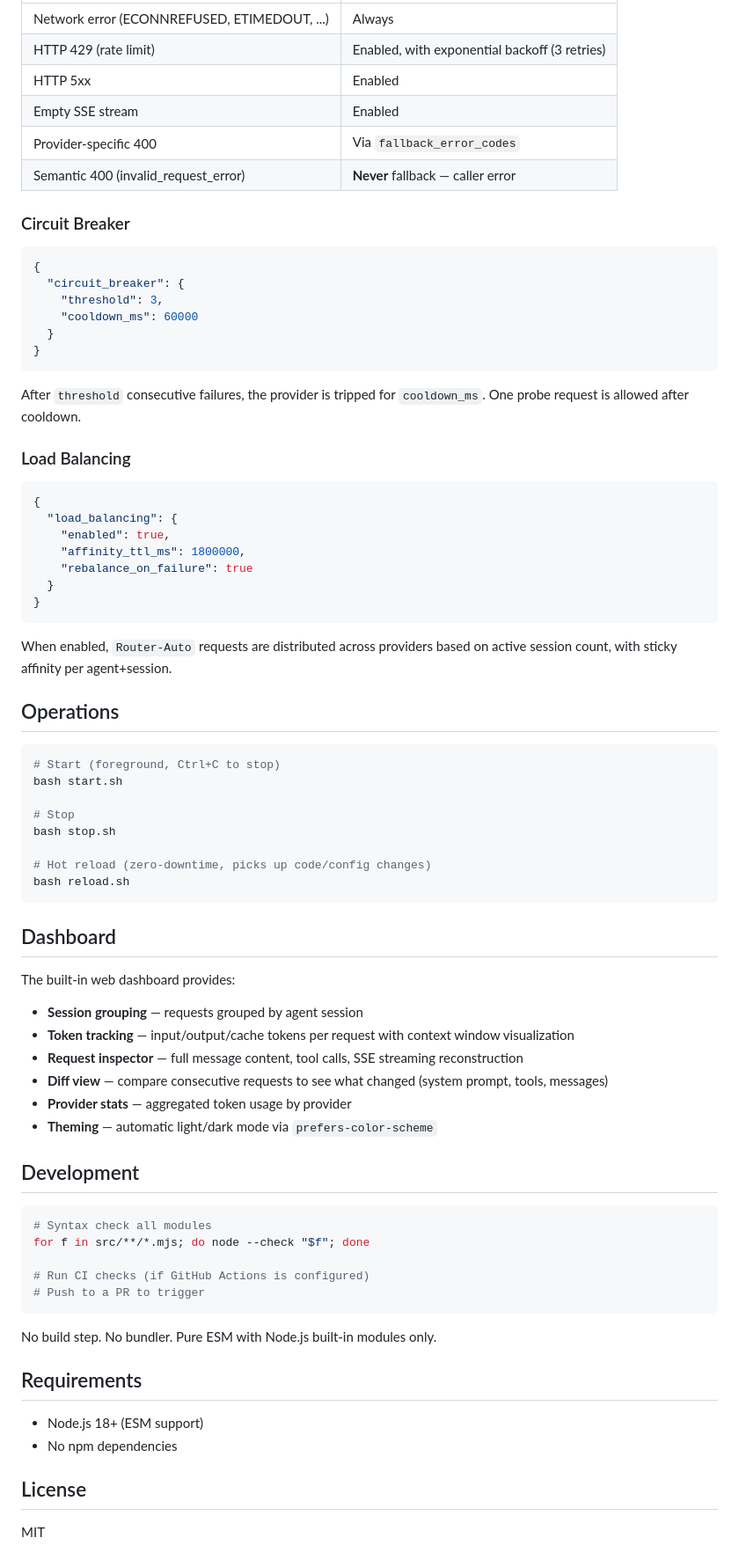
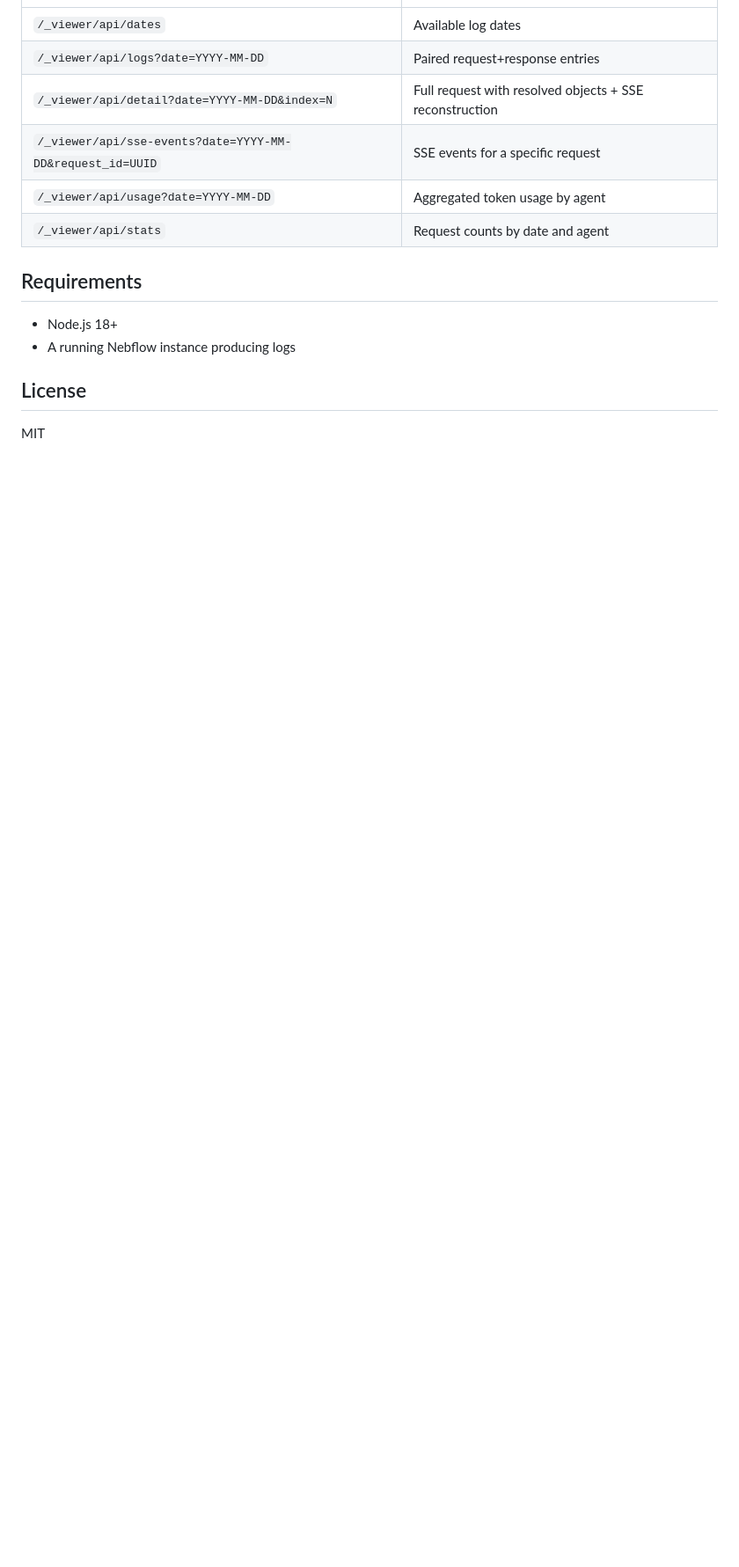
Before and after one commit to MashiroKai/Router, a Markdown page: README.md, the part around one of its changes. Shown at 88% size. Rendered like a GitHub page; blank space fills up the shorter version.

````diff
--- a/README.md
+++ b/README.md
@@ -163,78 +101,15 @@ Providers are tried in order. The first is primary, subsequent are fallbacks.
 |---|---|
-| Network error (ECONNREFUSED, ETIMEDOUT, ...) | Always |
-| HTTP 429 (rate limit) | Enabled, with exponential backoff (3 retries) |
-| HTTP 5xx | Enabled |
-| Empty SSE stream | Enabled |
-| Provider-specific 400 | Via `fallback_error_codes` |
-| Semantic 400 (invalid_request_error) | **Never** fallback — caller error |
-
-### Circuit Breaker
-
-```json
-{
-  "circuit_breaker": {
-    "threshold": 3,
-    "cooldown_ms": 60000
-  }
-}
-```
-
-After `threshold` consecutive failures, the provider is tripped for `cooldown_ms`. One probe request is allowed after cooldown.
-
-### Load Balancing
-
-```json
-{
-  "load_balancing": {
-    "enabled": true,
-    "affinity_ttl_ms": 1800000,
-    "rebalance_on_failure": true
-  }
-}
-```
-
-When enabled, `Router-Auto` requests are distributed across providers based on active session count, with sticky affinity per agent+session.
-
-## Operations
-
-```bash
-# Start (foreground, Ctrl+C to stop)
-bash start.sh
-
-# Stop
-bash stop.sh
-
-# Hot reload (zero-downtime, picks up code/config changes)
-bash reload.sh
-```
-
-## Dashboard
-
-The built-in web dashboard provides:
-
-- **Session grouping** — requests grouped by agent session
-- **Token tracking** — input/output/cache tokens per request with context window visualization
-- **Request inspector** — full message content, tool calls, SSE streaming reconstruction
-- **Diff view** — compare consecutive requests to see what changed (system prompt, tools, messages)
-- **Provider stats** — aggregated token usage by provider
-- **Theming** — automatic light/dark mode via `prefers-color-scheme`
-
-## Development
-
-```bash
-# Syntax check all modules
-for f in src/**/*.mjs; do node --check "$f"; done
-
-# Run CI checks (if GitHub Actions is configured)
-# Push to a PR to trigger
-```
-
-No build step. No bundler. Pure ESM with Node.js built-in modules only.
+| `/_viewer/api/dates` | Available log dates |
+| `/_viewer/api/logs?date=YYYY-MM-DD` | Paired request+response entries |
+| `/_viewer/api/detail?date=YYYY-MM-DD&index=N` | Full request with resolved objects + SSE reconstruction |
+| `/_viewer/api/sse-events?date=YYYY-MM-DD&request_id=UUID` | SSE events for a specific request |
+| `/_viewer/api/usage?date=YYYY-MM-DD` | Aggregated token usage by agent |
+| `/_viewer/api/stats` | Request counts by date and agent |
 
 ## Requirements
 
-- Node.js 18+ (ESM support)
-- No npm dependencies
+- Node.js 18+
+- A running Nebflow instance producing logs
 
 ## License
 
````
Also changed, not shown: other parts of README.md (+66 -128 lines).
